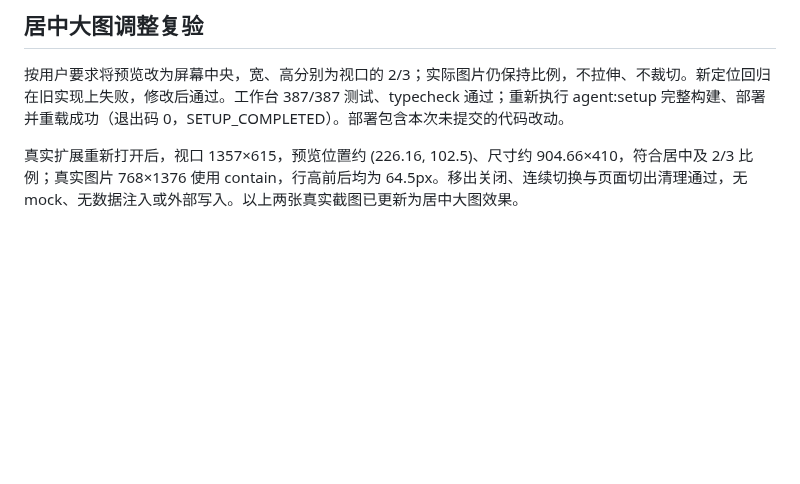
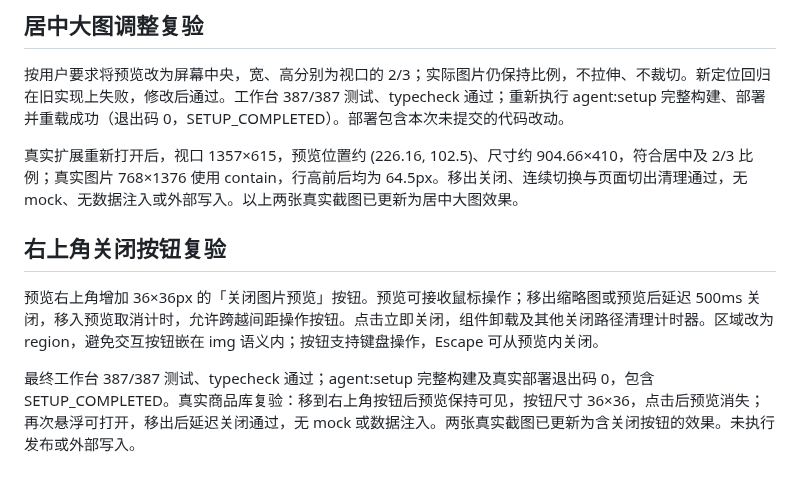
Before and after one commit to a1667834841/FishOps, a Markdown page: docs/issue-11-product-image-preview.md, the part around the change. Drawn GitHub-style; blank space fills up the shorter version.

Commit message:
feat(products): 为居中图片预览增加右上角关闭按钮 (#11)

```diff
--- a/docs/issue-11-product-image-preview.md
+++ b/docs/issue-11-product-image-preview.md
@@ -57,3 +57,9 @@ PR 等待人工 Review，不自动合并。
 按用户要求将预览改为屏幕中央，宽、高分别为视口的 2/3；实际图片仍保持比例，不拉伸、不裁切。新定位回归在旧实现上失败，修改后通过。工作台 387/387 测试、typecheck 通过；重新执行 agent:setup 完整构建、部署并重载成功（退出码 0，SETUP_COMPLETED）。部署包含本次未提交的代码改动。
 
 真实扩展重新打开后，视口 1357×615，预览位置约 (226.16, 102.5)、尺寸约 904.66×410，符合居中及 2/3 比例；真实图片 768×1376 使用 contain，行高前后均为 64.5px。移出关闭、连续切换与页面切出清理通过，无 mock、无数据注入或外部写入。以上两张真实截图已更新为居中大图效果。
+
+## 右上角关闭按钮复验
+
+预览右上角增加 36×36px 的「关闭图片预览」按钮。预览可接收鼠标操作；移出缩略图或预览后延迟 500ms 关闭，移入预览取消计时，允许跨越间距操作按钮。点击立即关闭，组件卸载及其他关闭路径清理计时器。区域改为 region，避免交互按钮嵌在 img 语义内；按钮支持键盘操作，Escape 可从预览内关闭。
+
+最终工作台 387/387 测试、typecheck 通过；agent:setup 完整构建及真实部署退出码 0，包含 SETUP_COMPLETED。真实商品库复验：移到右上角按钮后预览保持可见，按钮尺寸 36×36，点击后预览消失；再次悬浮可打开，移出后延迟关闭通过，无 mock 或数据注入。两张真实截图已更新为含关闭按钮的效果。未执行发布或外部写入。
```
Also changed, not shown: docs/images/issue-11-real-compact.png, docs/images/issue-11-real-default.png, 1 other file.
